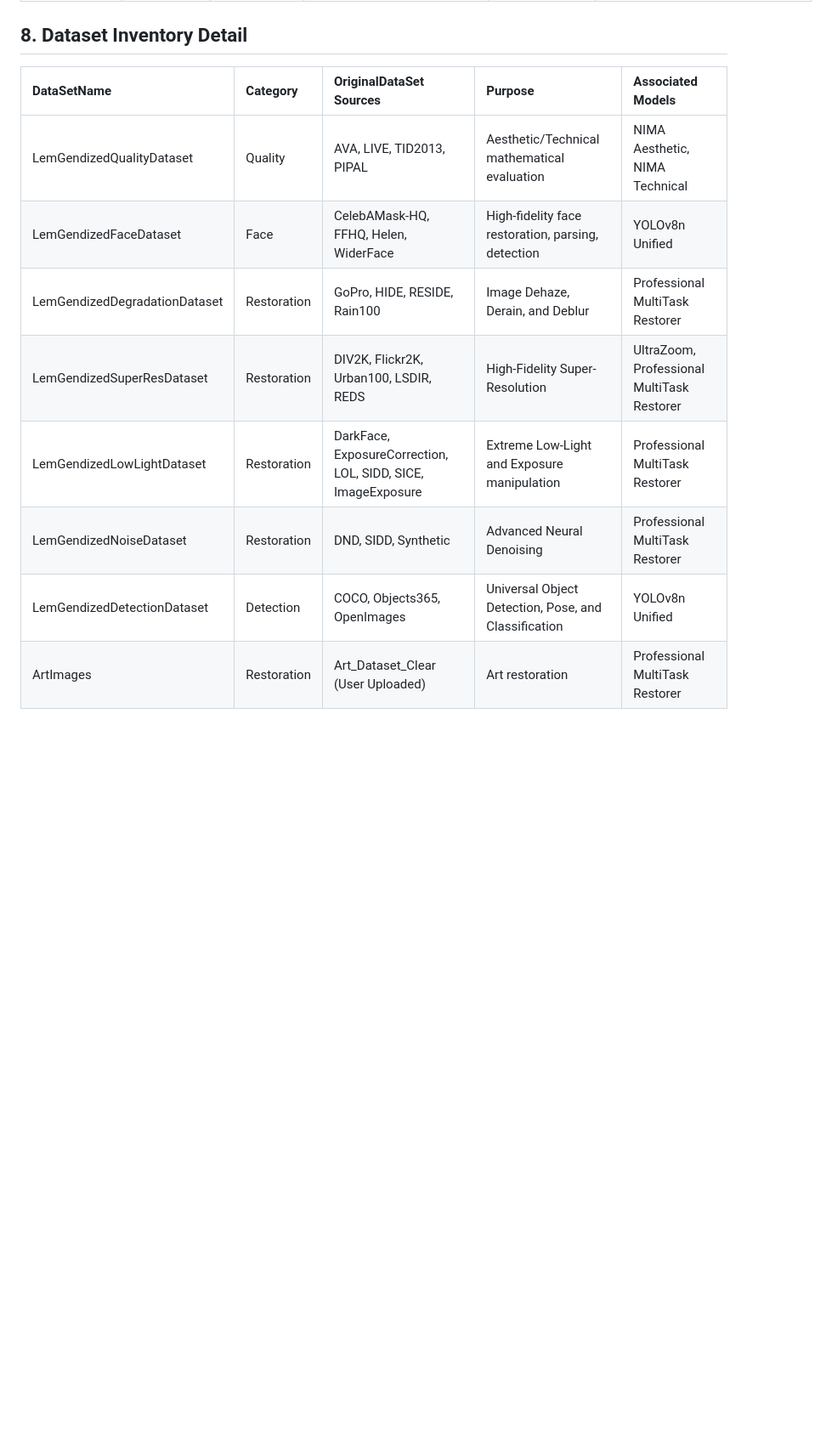
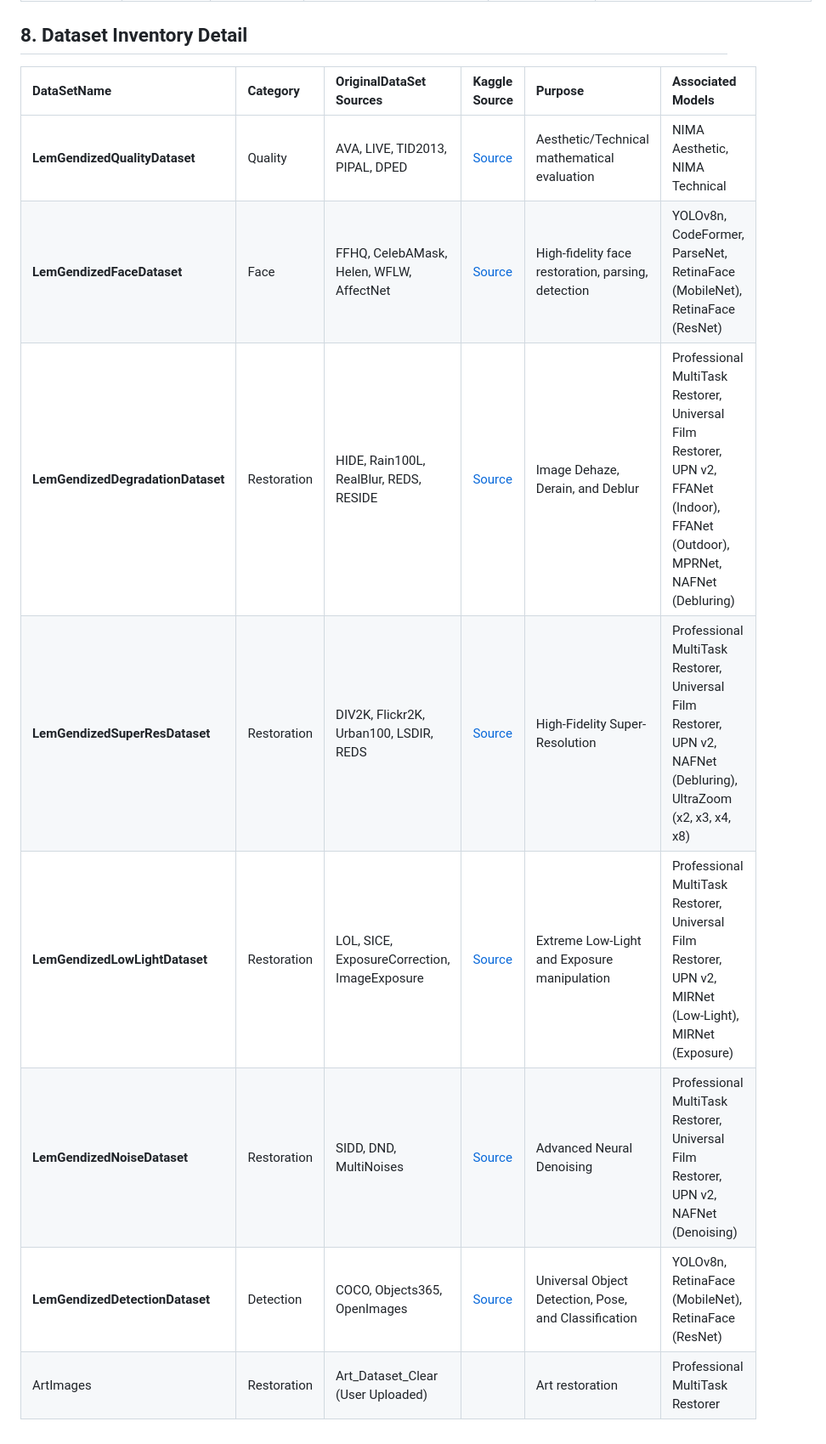
Before and after one commit to lemgenda/lemgendary-training-suite, a Markdown page: README.md, the part around one of its changes. Shown at 85% size. Drawn GitHub-style; blank space fills up the shorter version.

```diff
--- a/README.md
+++ b/README.md
@@ -94,13 +93,13 @@ All exports are consolidated in **`trained-models/`**.
 
 ## 8. Dataset Inventory Detail
 
-| DataSetName | Category | OriginalDataSet Sources | Purpose | Associated Models |
-| :--- | :--- | :--- | :--- | :--- |
-| LemGendizedQualityDataset | Quality | AVA, LIVE, TID2013, PIPAL | Aesthetic/Technical mathematical evaluation | NIMA Aesthetic, NIMA Technical |
-| LemGendizedFaceDataset | Face | CelebAMask-HQ, FFHQ, Helen, WiderFace | High-fidelity face restoration, parsing, detection | YOLOv8n Unified |
-| LemGendizedDegradationDataset | Restoration | GoPro, HIDE, RESIDE, Rain100 | Image Dehaze, Derain, and Deblur | Professional MultiTask Restorer |
-| LemGendizedSuperResDataset | Restoration | DIV2K, Flickr2K, Urban100, LSDIR, REDS | High-Fidelity Super-Resolution | UltraZoom, Professional MultiTask Restorer |
-| LemGendizedLowLightDataset | Restoration | DarkFace, ExposureCorrection, LOL, SIDD, SICE, ImageExposure | Extreme Low-Light and Exposure manipulation | Professional MultiTask Restorer |
-| LemGendizedNoiseDataset | Restoration | DND, SIDD, Synthetic | Advanced Neural Denoising | Professional MultiTask Restorer |
-| LemGendizedDetectionDataset | Detection | COCO, Objects365, OpenImages | Universal Object Detection, Pose, and Classification | YOLOv8n Unified |
-| ArtImages | Restoration | Art_Dataset_Clear (User Uploaded) | Art restoration | Professional MultiTask Restorer |
+| DataSetName | Category | OriginalDataSet Sources | Kaggle Source | Purpose | Associated Models |
+| :--- | :--- | :--- | :--- | :--- | :--- |
+| **LemGendizedQualityDataset** | Quality | AVA, LIVE, TID2013, PIPAL, DPED | [Source](https://www.kaggle.com/datasets/lemtreursi/lemgendized-quality-dataset) | Aesthetic/Technical mathematical evaluation | NIMA Aesthetic, NIMA Technical |
+| **LemGendizedFaceDataset** | Face | FFHQ, CelebAMask, Helen, WFLW, AffectNet | [Source](https://www.kaggle.com/datasets/lemtreursi/lemgendized-face-dataset) | High-fidelity face restoration, parsing, detection | YOLOv8n, CodeFormer, ParseNet, RetinaFace (MobileNet), RetinaFace (ResNet) |
+| **LemGendizedDegradationDataset** | Restoration | HIDE, Rain100L, RealBlur, REDS, RESIDE | [Source](https://www.kaggle.com/datasets/lemtreursi/lemgendized-degradation-dataset) | Image Dehaze, Derain, and Deblur | Professional MultiTask Restorer, Universal Film Restorer, UPN v2, FFANet (Indoor), FFANet (Outdoor), MPRNet, NAFNet (Debluring) |
+| **LemGendizedSuperResDataset** | Restoration | DIV2K, Flickr2K, Urban100, LSDIR, REDS | [Source](https://www.kaggle.com/datasets/lemtreursi/lemgendized-superres-dataset) | High-Fidelity Super-Resolution | Professional MultiTask Restorer, Universal Film Restorer, UPN v2, NAFNet (Debluring), UltraZoom (x2, x3, x4, x8) |
+| **LemGendizedLowLightDataset** | Restoration | LOL, SICE, ExposureCorrection, ImageExposure | [Source](https://www.kaggle.com/datasets/lemtreursi/lemgendized-lowlight-dataset) | Extreme Low-Light and Exposure manipulation | Professional MultiTask Restorer, Universal Film Restorer, UPN v2, MIRNet (Low-Light), MIRNet (Exposure) |
+| **LemGendizedNoiseDataset** | Restoration | SIDD, DND, MultiNoises | [Source](https://www.kaggle.com/datasets/lemtreursi/lemgendized-noise-dataset) | Advanced Neural Denoising | Professional MultiTask Restorer, Universal Film Restorer, UPN v2, NAFNet (Denoising) |
+| **LemGendizedDetectionDataset** | Detection | COCO, Objects365, OpenImages | [Source](https://www.kaggle.com/datasets/lemtreursi/lemgendized-detection-dataset) | Universal Object Detection, Pose, and Classification | YOLOv8n, RetinaFace (MobileNet), RetinaFace (ResNet) |
+| ArtImages | Restoration | Art_Dataset_Clear (User Uploaded) | | Art restoration | Professional MultiTask Restorer |
```
Also changed, not shown: other parts of README.md (+16 -17 lines).
